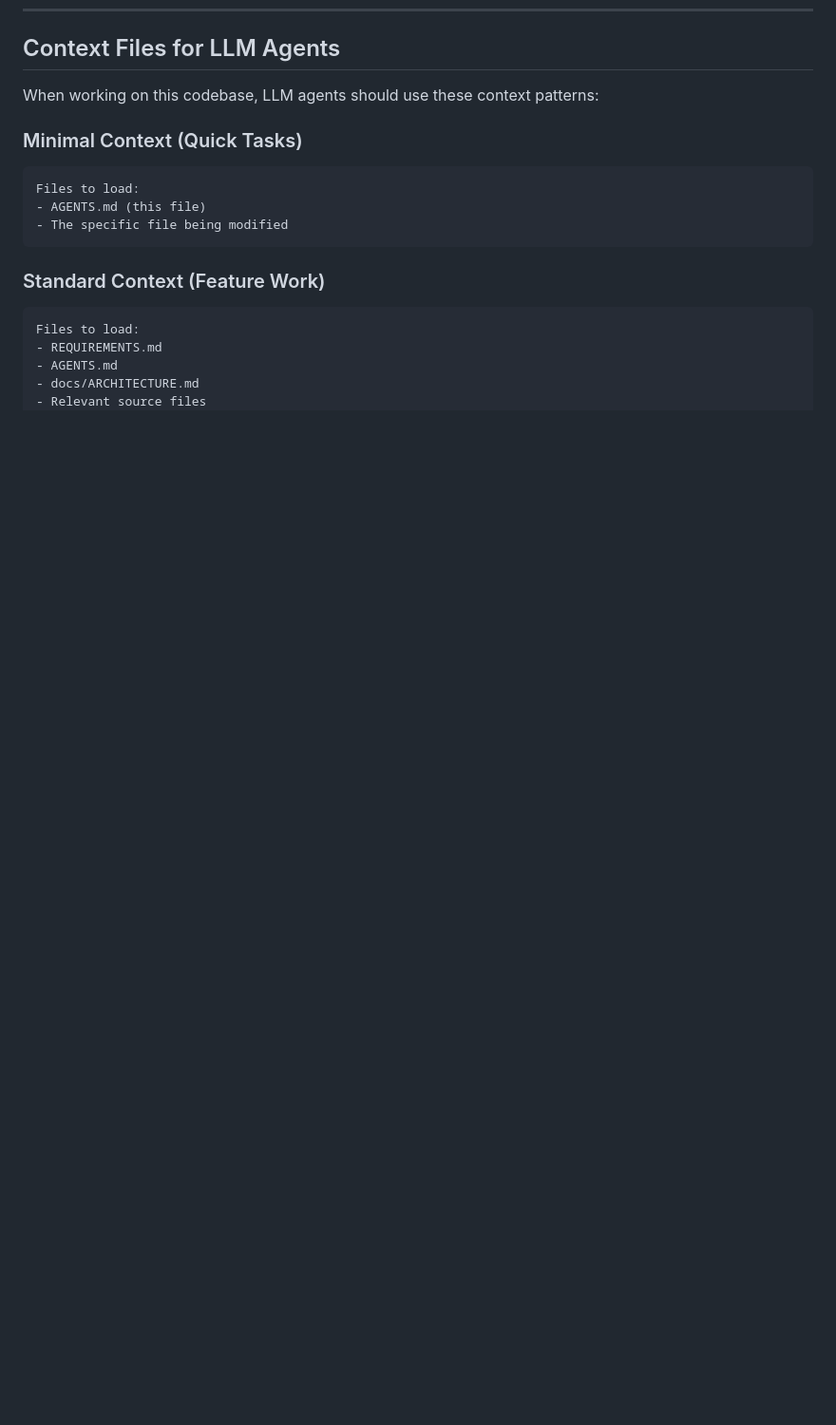
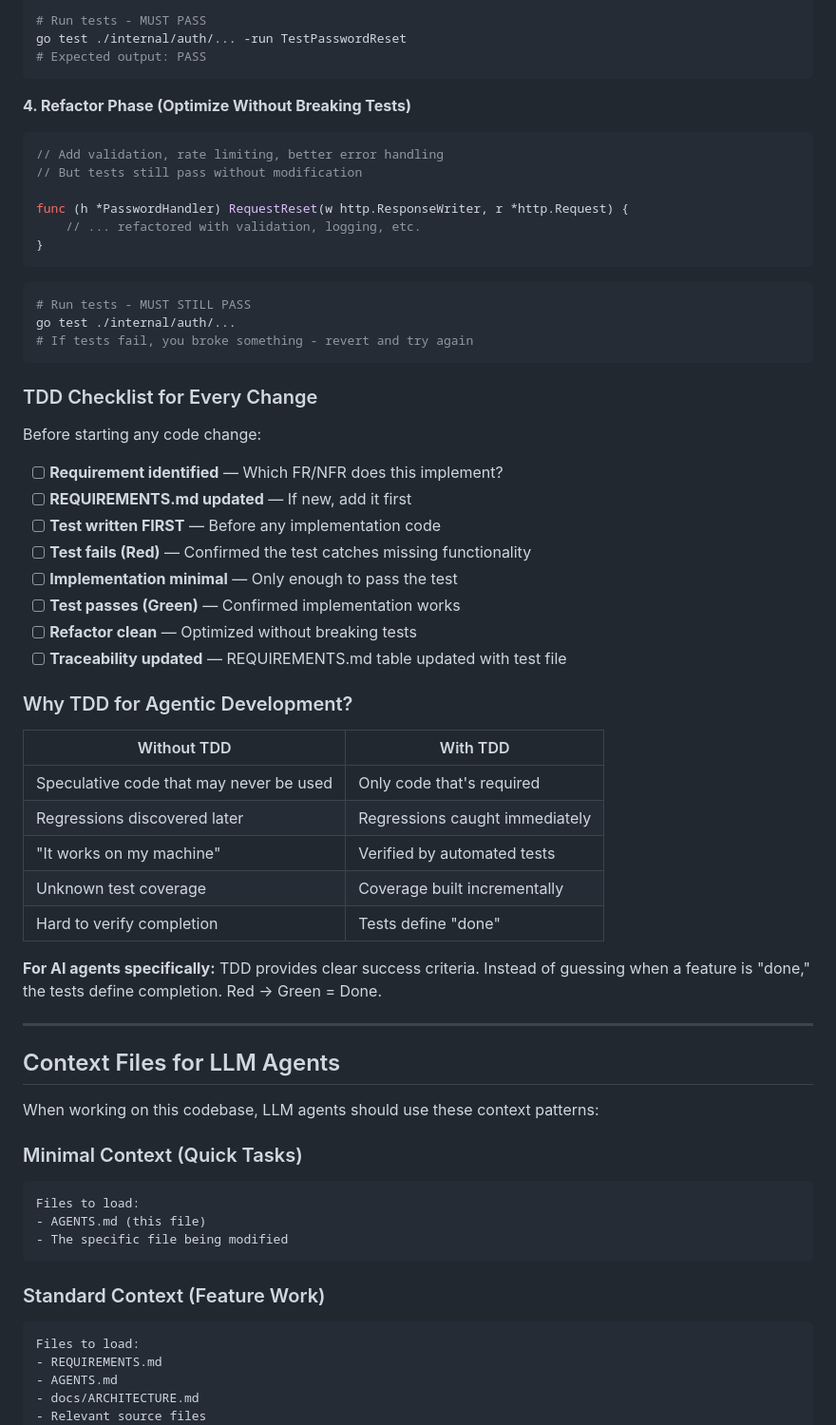
Before and after one commit to DigiStratum/ds-app-developer, a Markdown page: AGENTS.md, the part around one of its changes. Shown at 95% size. Drawn GitHub-style; blank space fills up the shorter version.

````diff
--- a/AGENTS.md
+++ b/AGENTS.md
@@ -416,3 +505,52 @@ Closes #123
+```bash
+# Run tests - MUST PASS
+go test ./internal/auth/... -run TestPasswordReset
+# Expected output: PASS
+```
+
+**4. Refactor Phase (Optimize Without Breaking Tests)**
+```go
+// Add validation, rate limiting, better error handling
+// But tests still pass without modification
+
+func (h *PasswordHandler) RequestReset(w http.ResponseWriter, r *http.Request) {
+    // ... refactored with validation, logging, etc.
+}
+```
+
+```bash
+# Run tests - MUST STILL PASS
+go test ./internal/auth/...
+# If tests fail, you broke something - revert and try again
+```
+
+### TDD Checklist for Every Change
+
+Before starting any code change:
+
+- [ ] **Requirement identified** — Which FR/NFR does this implement?
+- [ ] **REQUIREMENTS.md updated** — If new, add it first
+- [ ] **Test written FIRST** — Before any implementation code
+- [ ] **Test fails (Red)** — Confirmed the test catches missing functionality
+- [ ] **Implementation minimal** — Only enough to pass the test
+- [ ] **Test passes (Green)** — Confirmed implementation works
+- [ ] **Refactor clean** — Optimized without breaking tests
+- [ ] **Traceability updated** — REQUIREMENTS.md table updated with test file
+
+### Why TDD for Agentic Development?
+
+| Without TDD | With TDD |
+|-------------|----------|
+| Speculative code that may never be used | Only code that's required |
+| Regressions discovered later | Regressions caught immediately |
+| "It works on my machine" | Verified by automated tests |
+| Unknown test coverage | Coverage built incrementally |
+| Hard to verify completion | Tests define "done" |
+
+**For AI agents specifically:** TDD provides clear success criteria. Instead of guessing when a feature is "done," the tests define completion. Red → Green = Done.
+
+---
+
 ## Context Files for LLM Agents
 
 When working on this codebase, LLM agents should use these context patterns:
````
Also changed, not shown: other parts of AGENTS.md (+89 -0 lines).
